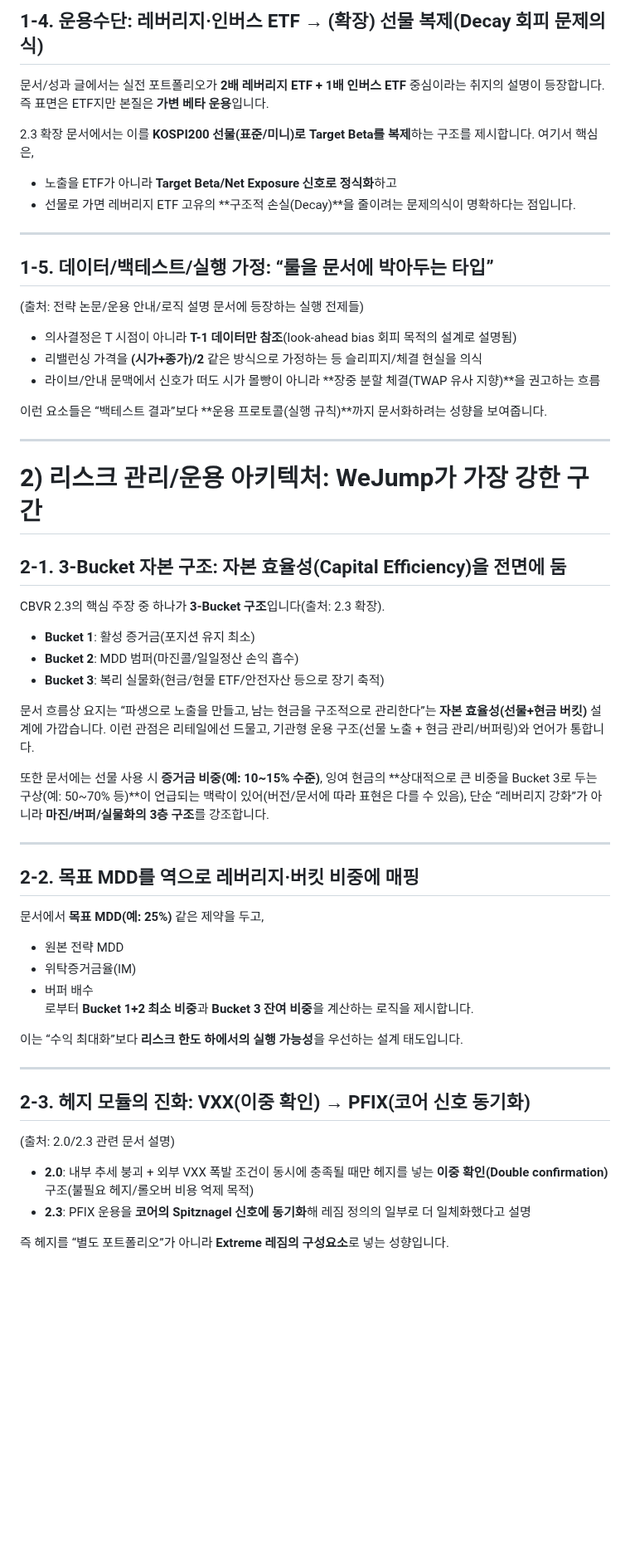
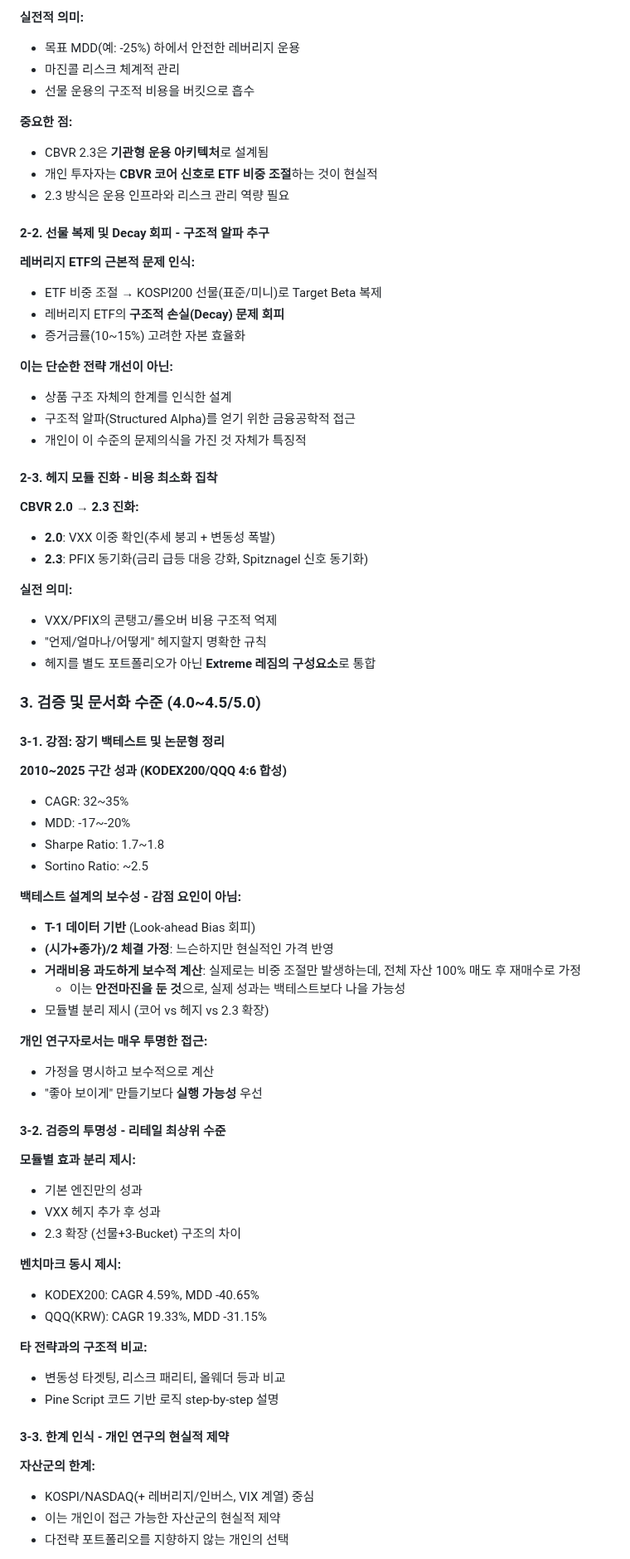
Before and after one commit to crowmag2/wejump, a Markdown page: README.md, the part around one of its changes. Shown at 83% size. Drawn GitHub-style; blank space fills up the shorter version.

```diff
--- a/README.md
+++ b/README.md
@@ -82,55 +97,77 @@ CBVR 2.3 문서에서는 시장을 **평상/예외**로 정의하고, 국면에
 
-## 1-4. 운용수단: 레버리지·인버스 ETF → (확장) 선물 복제(Decay 회피 문제의식)
-문서/성과 글에서는 실전 포트폴리오가 **2배 레버리지 ETF + 1배 인버스 ETF** 중심이라는 취지의 설명이 등장합니다. 즉 표면은 ETF지만 본질은 **가변 베타 운용**입니다.
+**실전적 의미:**
+- 목표 MDD(예: -25%) 하에서 안전한 레버리지 운용
+- 마진콜 리스크 체계적 관리
+- 선물 운용의 구조적 비용을 버킷으로 흡수
 
-2.3 확장 문서에서는 이를 **KOSPI200 선물(표준/미니)로 Target Beta를 복제**하는 구조를 제시합니다. 여기서 핵심은,
-- 노출을 ETF가 아니라 **Target Beta/Net Exposure 신호로 정식화**하고
-- 선물로 가면 레버리지 ETF 고유의 **구조적 손실(Decay)**을 줄이려는 문제의식이 명확하다는 점입니다.
+**중요한 점:**
+- CBVR 2.3은 **기관형 운용 아키텍처**로 설계됨
+- 개인 투자자는 **CBVR 코어 신호로 ETF 비중 조절**하는 것이 현실적
+- 2.3 방식은 운용 인프라와 리스크 관리 역량 필요
 
----
+#### 2-2. 선물 복제 및 Decay 회피 - 구조적 알파 추구
 
-## 1-5. 데이터/백테스트/실행 가정: “룰을 문서에 박아두는 타입”
-(출처: 전략 논문/운용 안내/로직 설명 문서에 등장하는 실행 전제들)
+**레버리지 ETF의 근본적 문제 인식:**
+- ETF 비중 조절 → KOSPI200 선물(표준/미니)로 Target Beta 복제
+- 레버리지 ETF의 **구조적 손실(Decay) 문제 회피**
+- 증거금률(10~15%) 고려한 자본 효율화
 
-- 의사결정은 T 시점이 아니라 **T-1 데이터만 참조**(look-ahead bias 회피 목적의 설계로 설명됨)
-- 리밸런싱 가격을 **(시가+종가)/2** 같은 방식으로 가정하는 등 슬리피지/체결 현실을 의식
-- 라이브/안내 문맥에서 신호가 떠도 시가 몰빵이 아니라 **장중 분할 체결(TWAP 유사 지향)**을 권고하는 흐름
+**이는 단순한 전략 개선이 아닌:**
+- 상품 구조 자체의 한계를 인식한 설계
+- 구조적 알파(Structured Alpha)를 얻기 위한 금융공학적 접근
+- 개인이 이 수준의 문제의식을 가진 것 자체가 특징적
 
-이런 요소들은 “백테스트 결과”보다 **운용 프로토콜(실행 규칙)**까지 문서화하려는 성향을 보여줍니다.
+#### 2-3. 헤지 모듈 진화 - 비용 최소화 집착
 
----
+**CBVR 2.0 → 2.3 진화:**
+- **2.0**: VXX 이중 확인(추세 붕괴 + 변동성 폭발)
+- **2.3**: PFIX 동기화(금리 급등 대응 강화, Spitznagel 신호 동기화)
 
-# 2) 리스크 관리/운용 아키텍처: WeJump가 가장 강한 구간
+**실전 의미:**
+- VXX/PFIX의 콘탱고/롤오버 비용 구조적 억제
+- "언제/얼마나/어떻게" 헤지할지 명확한 규칙
+- 헤지를 별도 포트폴리오가 아닌 **Extreme 레짐의 구성요소**로 통합
 
-## 2-1. 3-Bucket 자본 구조: 자본 효율성(Capital Efficiency)을 전면에 둠
-CBVR 2.3의 핵심 주장 중 하나가 **3-Bucket 구조**입니다(출처: 2.3 확장).
+### 3. 검증 및 문서화 수준 (4.0~4.5/5.0)
 
-- **Bucket 1**: 활성 증거금(포지션 유지 최소)
-- **Bucket 2**: MDD 범퍼(마진콜/일일정산 손익 흡수)
-- **Bucket 3**: 복리 실물화(현금/현물 ETF/안전자산 등으로 장기 축적)
+#### 3-1. 강점: 장기 백테스트 및 논문형 정리
 
-문서 흐름상 요지는 “파생으로 노출을 만들고, 남는 현금을 구조적으로 관리한다”는 **자본 효율성(선물+현금 버킷)** 설계에 가깝습니다. 이런 관점은 리테일에선 드물고, 기관형 운용 구조(선물 노출 + 현금 관리/버퍼링)와 언어가 통합니다.
+**2010~2025 구간 성과 (KODEX200/QQQ 4:6 합성)**
+- CAGR: 32~35%
+- MDD: -17~-20%
+- Sharpe Ratio: 1.7~1.8
+- Sortino Ratio: ~2.5
 
-또한 문서에는 선물 사용 시 **증거금 비중(예: 10~15% 수준)**, 잉여 현금의 **상대적으로 큰 비중을 Bucket 3로 두는 구상(예: 50~70% 등)**이 언급되는 맥락이 있어(버전/문서에 따라 표현은 다를 수 있음), 단순 “레버리지 강화”가 아니라 **마진/버퍼/실물화의 3층 구조**를 강조합니다.
+**백테스트 설계의 보수성 - 감점 요인이 아님:**
+- **T-1 데이터 기반** (Look-ahead Bias 회피)
+- **(시가+종가)/2 체결 가정**: 느슨하지만 현실적인 가격 반영
+- **거래비용 과도하게 보수적 계산**: 실제로는 비중 조절만 발생하는데, 전체 자산 100% 매도 후 재매수로 가정
+  - 이는 **안전마진을 둔 것**으로, 실제 성과는 백테스트보다 나을 가능성
+- 모듈별 분리 제시 (코어 vs 헤지 vs 2.3 확장)
 
----
+**개인 연구자로서는 매우 투명한 접근:**
+- 가정을 명시하고 보수적으로 계산
+- "좋아 보이게" 만들기보다 **실행 가능성** 우선
 
-## 2-2. 목표 MDD를 역으로 레버리지·버킷 비중에 매핑
-문서에서 **목표 MDD(예: 25%)** 같은 제약을 두고,
-- 원본 전략 MDD
-- 위탁증거금율(IM)
-- 버퍼 배수
-로부터 **Bucket 1+2 최소 비중**과 **Bucket 3 잔여 비중**을 계산하는 로직을 제시합니다.
+#### 3-2. 검증의 투명성 - 리테일 최상위 수준
 
-이는 “수익 최대화”보다 **리스크 한도 하에서의 실행 가능성**을 우선하는 설계 태도입니다.
+**모듈별 효과 분리 제시:**
+- 기본 엔진만의 성과
+- VXX 헤지 추가 후 성과
+- 2.3 확장 (선물+3-Bucket) 구조의 차이
 
----
+**벤치마크 동시 제시:**
+- KODEX200: CAGR 4.59%, MDD -40.65%
+- QQQ(KRW): CAGR 19.33%, MDD -31.15%
 
-## 2-3. 헤지 모듈의 진화: VXX(이중 확인) → PFIX(코어 신호 동기화)
-(출처: 2.0/2.3 관련 문서 설명)
+**타 전략과의 구조적 비교:**
+- 변동성 타겟팅, 리스크 패리티, 올웨더 등과 비교
+- Pine Script 코드 기반 로직 step-by-step 설명
 
-- **2.0**: 내부 추세 붕괴 + 외부 VXX 폭발 조건이 동시에 충족될 때만 헤지를 넣는 **이중 확인(Double confirmation)** 구조(불필요 헤지/롤오버 비용 억제 목적)
-- **2.3**: PFIX 운용을 **코어의 Spitznagel 신호에 동기화**해 레짐 정의의 일부로 더 일체화했다고 설명
+#### 3-3. 한계 인식 - 개인 연구의 현실적 제약
 
-즉 헤지를 “별도 포트폴리오”가 아니라 **Extreme 레짐의 구성요소**로 넣는 성향입니다.
+**자산군의 한계:**
+- KOSPI/NASDAQ(+ 레버리지/인버스, VIX 계열) 중심
+- 이는 개인이 접근 가능한 자산군의 현실적 제약
+- 다전략 포트폴리오를 지향하지 않는 개인의 선택
 
```
Also changed, not shown: other parts of README.md (+367 -147 lines).
